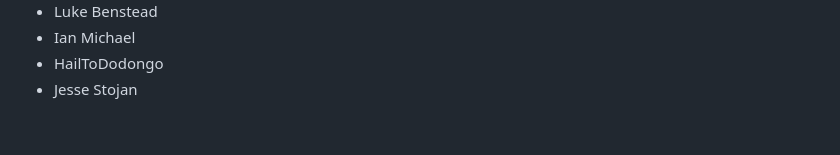
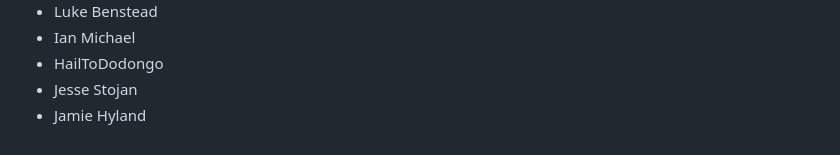
Before and after one commit to gyrovorbis/sh4zam, a Markdown page: README.md, the part around the change. Rendered like a GitHub page.

Commit message:
Update README.md
Adding new contributor, Jamie Hyland to the Contributors list on the main README. Thank you!!!

```diff
--- a/README.md
+++ b/README.md
@@ -133,3 +133,4 @@ Special thanks to the following individuals who have either directly or indirect
 - Ian Michael
 - HailToDodongo
 - Jesse Stojan
+- Jamie Hyland
```
